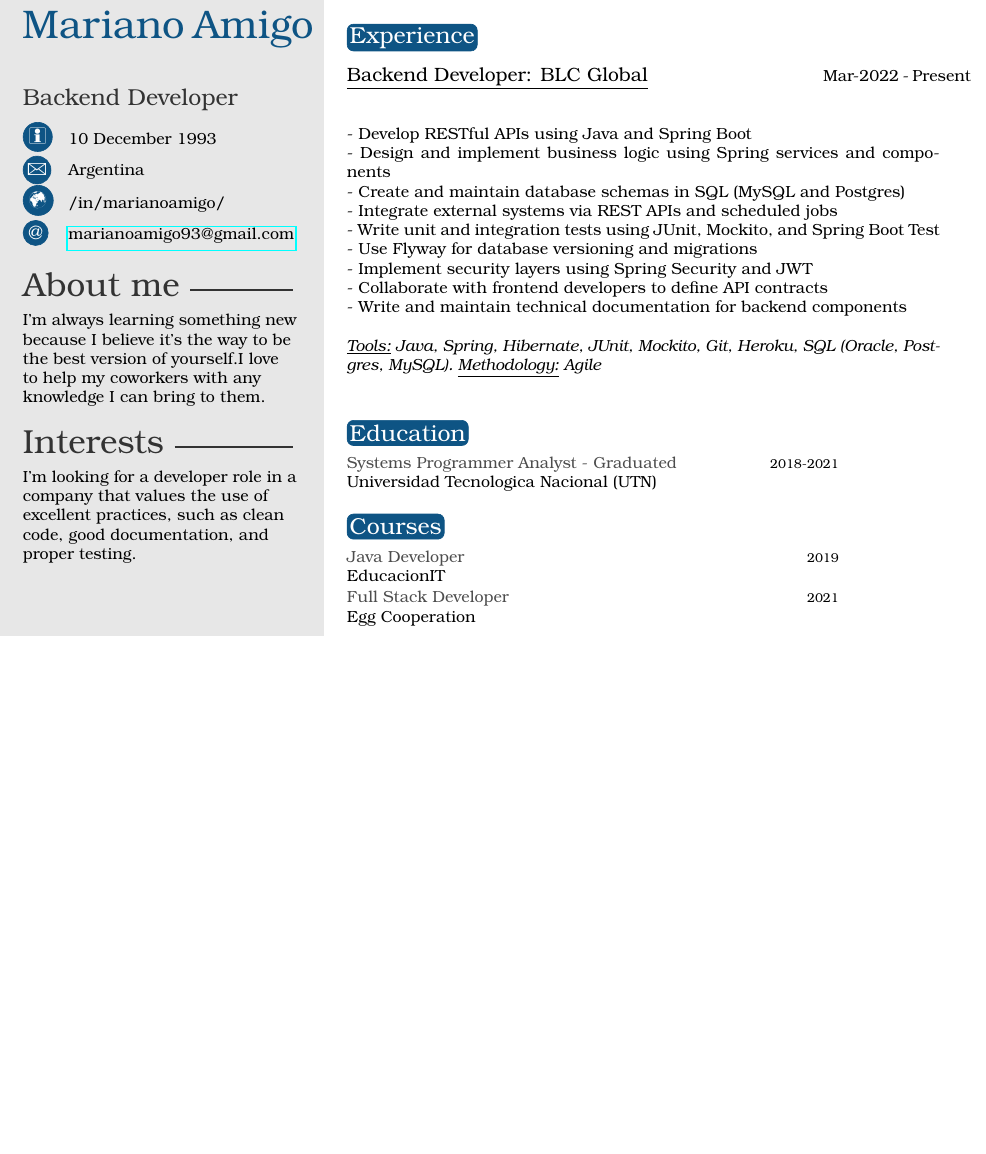
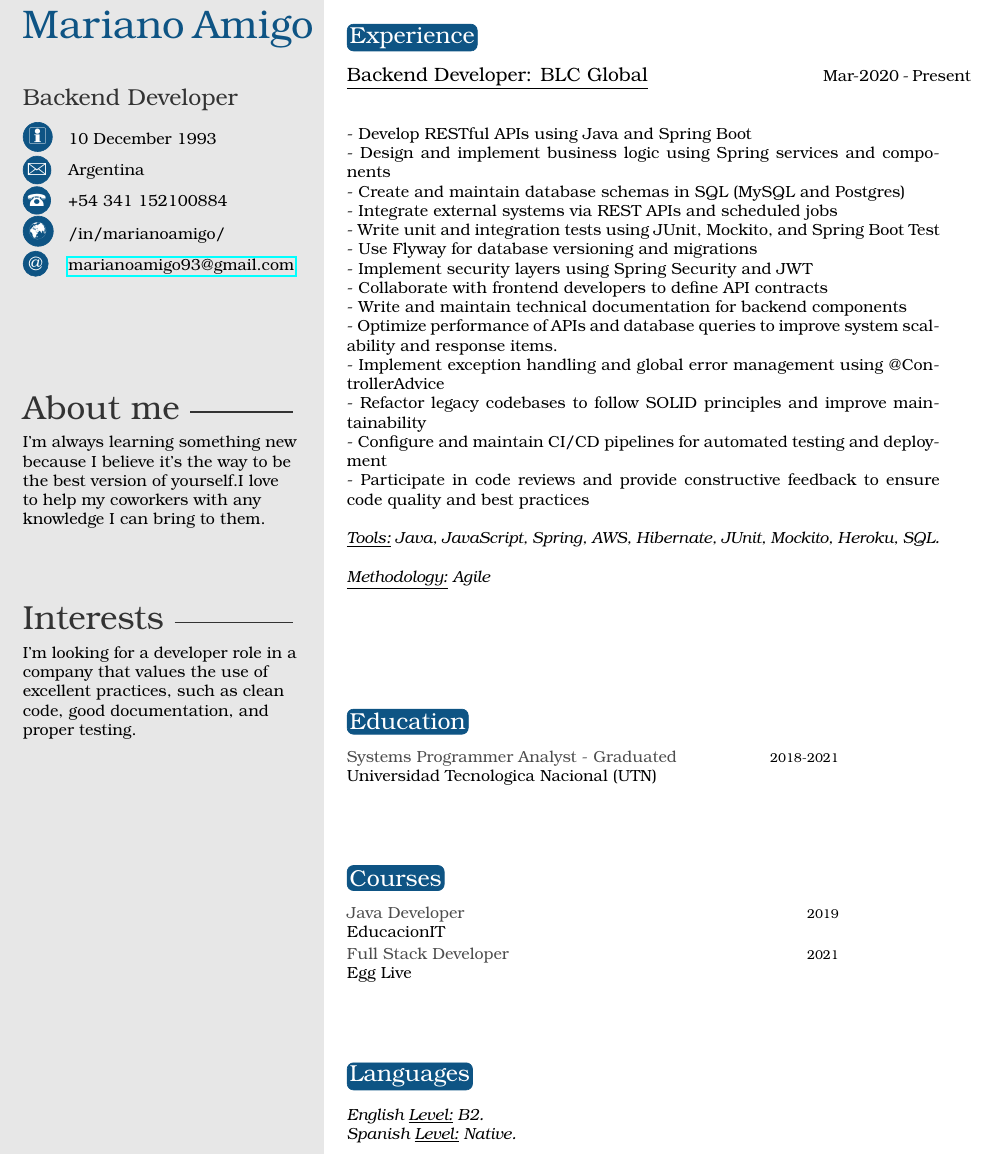
Before and after one commit to marianoamigo/curriculum, a LaTeX CV (template.tex, which reads twentysecondcv.cls): part of the page, cut so that both start at the same text, the shorter picture padded with empty space. Compiled offline with pdfLaTeX.

Commit message:
muchos cambios, cv definitivo al momento

```diff
--- a/template.tex
+++ b/template.tex
@@ -18,8 +18,11 @@
 
 \cvdate{10 December 1993} % Date of birth
 \cvaddress{Argentina} % Short address/location, use \newline if more than 1 line is required
+\cvnumberphone{+54 341 152100884}
 \cvsite{/in/marianoamigo/} % Personal website
 \cvmail{marianoamigo93@gmail.com} % Email address
+
+
 
 %----------------------------------------------------------------------------------------
 
@@ -28,8 +31,9 @@
 %----------------------------------------------------------------------------------------
 %	 ABOUT ME
 %----------------------------------------------------------------------------------------
+\vspace{10px}
 
-\aboutme{I'm always learning something new because I believe it's the way to be the best version of yourself.I love to help my coworkers with any knowledge I can bring to them.} % To have no About Me section, just remove all the text and leave \aboutme{}
+\aboutme{I'm always learning something new because I believe it's the way to be the best version of yourself.I love to help my coworkers with any knowledge I can bring to them.\newline\newline\newline } % To have no About Me section, just remove all the text and leave \aboutme{}
 
 \interests{I'm looking for a developer role in a company that values the use of excellent practices, such as clean code, good documentation, and proper testing.}
 
@@ -41,7 +45,7 @@
 
 \section{Experience}
 \newline\newline
-{\large\underline{Backend Developer: BLC Global}}  \hspace*{105pt}  Mar-2022 - Present
+{\large\underline{Backend Developer: BLC Global}}  \hspace*{105pt}  Mar-2020 - Present
 \newline\newline
     \newline- Develop RESTful APIs using Java and Spring Boot
     \newline- Design and implement business logic using Spring services and components
@@ -52,8 +56,14 @@
     \newline- Implement security layers using Spring Security and JWT
     \newline- Collaborate with frontend developers to define API contracts
     \newline- Write and maintain technical documentation for backend components
-    \newline\newline\textit{\underline{Tools:} Java, Spring, Hibernate, JUnit, Mockito, Git, Heroku, SQL (Oracle, Postgres, MySQL). \underline{Methodology:} Agile}
-    \newline\newline
+    \newline- Optimize performance of APIs and database queries to improve system scalability and response items.
+    \newline- Implement exception handling and global error management using @ControllerAdvice
+    \newline- Refactor legacy codebases to follow SOLID principles and improve maintainability
+    \newline- Configure and maintain CI/CD pipelines for automated testing and deployment
+    \newline- Participate in code reviews and provide constructive feedback to ensure code quality and best practices
+    \newline\newline\textit{\underline{Tools:} Java, JavaScript, Spring, AWS, Hibernate, JUnit, Mockito, Heroku, SQL.}
+    \newline\newline\textit{\underline{Methodology:} Agile}
+    \newline\newline\newline\newline\newline\newline
 
 
 %----------------------------------------------------------------------------------------
@@ -61,19 +71,28 @@
 %----------------------------------------------------------------------------------------
 
 \section{Education}
-
+\newline\newline
 \begin{twenty} % Environment for a list with descriptions
 	\twentyitem {}{Systems Programmer Analyst - Graduated {\normalfont }}{2018-2021}{Universidad Tecnologica Nacional (UTN)}
 
 \end{twenty}
+\newline\newline\newline
 
 
 \section{Courses}
+\newline\newline
+ \begin{twenty}
+ \twentyitem{}{Java Developer}{2019}{EducacionIT}
+  \twentyitem{}{Full Stack Developer}{2021}{Egg Live}
+
+ \end{twenty}
+ \newline\newline\newline
+
+\section{Languages}
+\newline\newline
+ \textit{English \underline{Level:} B2.}
+ \newline
+ \textit{Spanish \underline{Level:} Native.}
 
 
- \begin{twenty}
- \twentyitem{}{Java Developer}{2019}{EducacionIT}
-  \twentyitem{}{Full Stack Developer}{2021}{Egg Cooperation}
- \end{twenty}
-
 \end{document}
--- a/twentysecondcv.cls
+++ b/twentysecondcv.cls
@@ -69,7 +69,7 @@
 % Define custom commands for CV info
 \newcommand{\cvdate}[1]{\renewcommand{\cvdate}{#1}}
 \newcommand{\cvmail}[1]{\renewcommand{\cvmail}{#1}}
-%\newcommand{\cvnumberphone}[1]{\renewcommand{\cvnumberphone}{#1}}
+\newcommand{\cvnumberphone}[1]{\renewcommand{\cvnumberphone}{#1}}
 \newcommand{\cvaddress}[1]{\renewcommand{\cvaddress}{#1}}
 \newcommand{\cvsite}[1]{\renewcommand{\cvsite}{#1}}
 \newcommand{\aboutme}[1]{\renewcommand{\aboutme}{#1}}
@@ -143,10 +143,15 @@
 		\begin{tabular}{p{0.5cm} @{\hskip 0.5cm}p{5cm}}
 			\ifthenelse{\equal{\cvdate}{}}{}{\textsc{\Large\icon{\Info}} & \cvdate\\}
 			\ifthenelse{\equal{\cvaddress}{}}{}{\textsc{\Large\icon{\Letter}} & \cvaddress\\}
-			%\ifthenelse{\equal{\cvnumberphone}{}}{}{\textsc{\Large\icon{\Telefon}} & \cvnumberphone\\}
+			\ifthenelse{\equal{\cvnumberphone}{}}{}{\textsc{\Large\icon{\Telefon}} & \cvnumberphone\\}
 			\ifthenelse{\equal{\cvsite}{}}{}{\textsc{\Large\icon{\Mundus}} & \cvsite\\}
 			\ifthenelse{\equal{\cvmail}{}}{}{\textsc{\large\icon{@}} & \href{mailto:\cvmail}{\cvmail}}
+
 		\end{tabular}
+
+
+		\vspace{2cm}
+
 
 		%------------------------------------------------
 
```
Also changed, not shown: marianoamigo.pdf, 3 other files.
